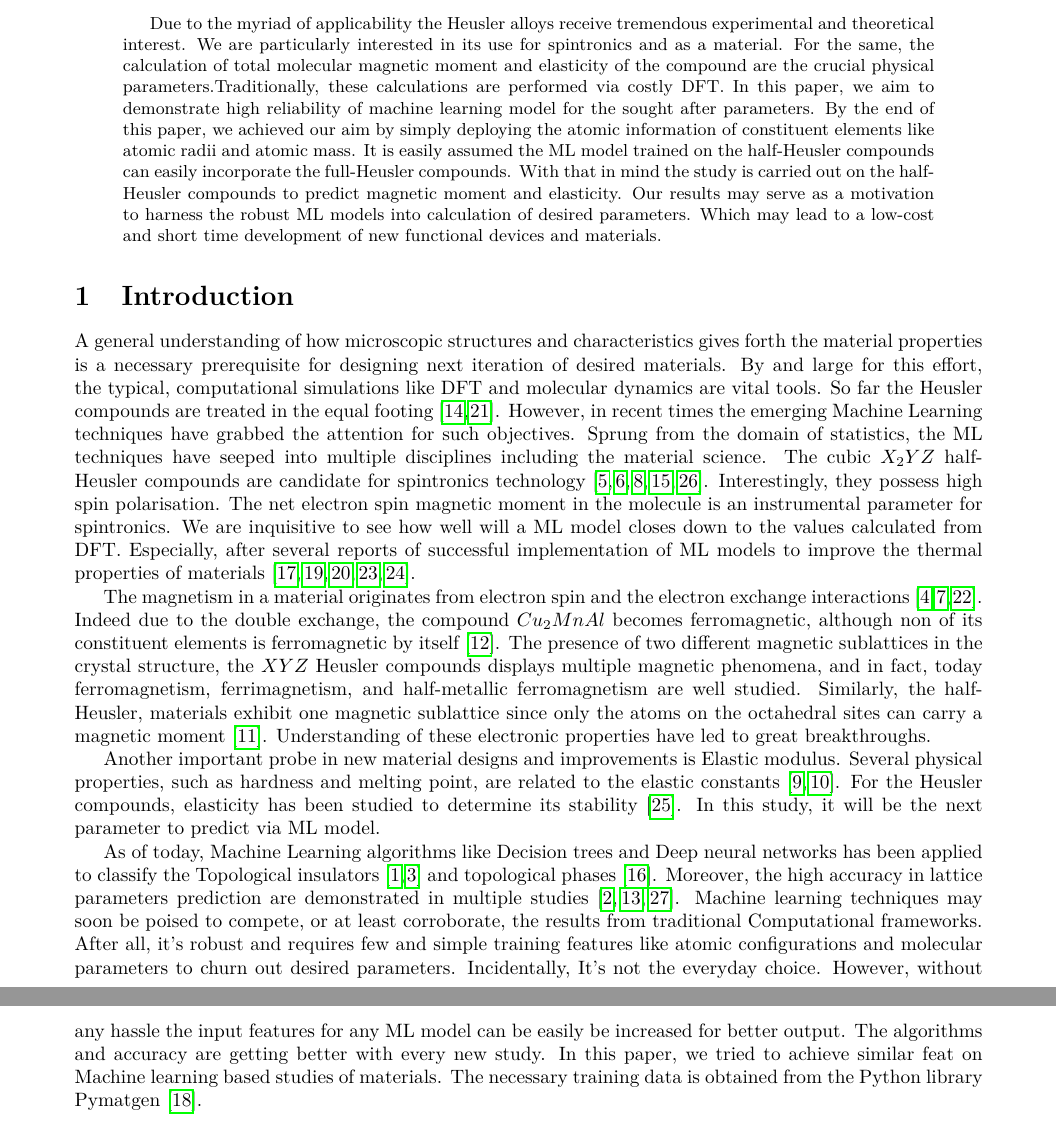
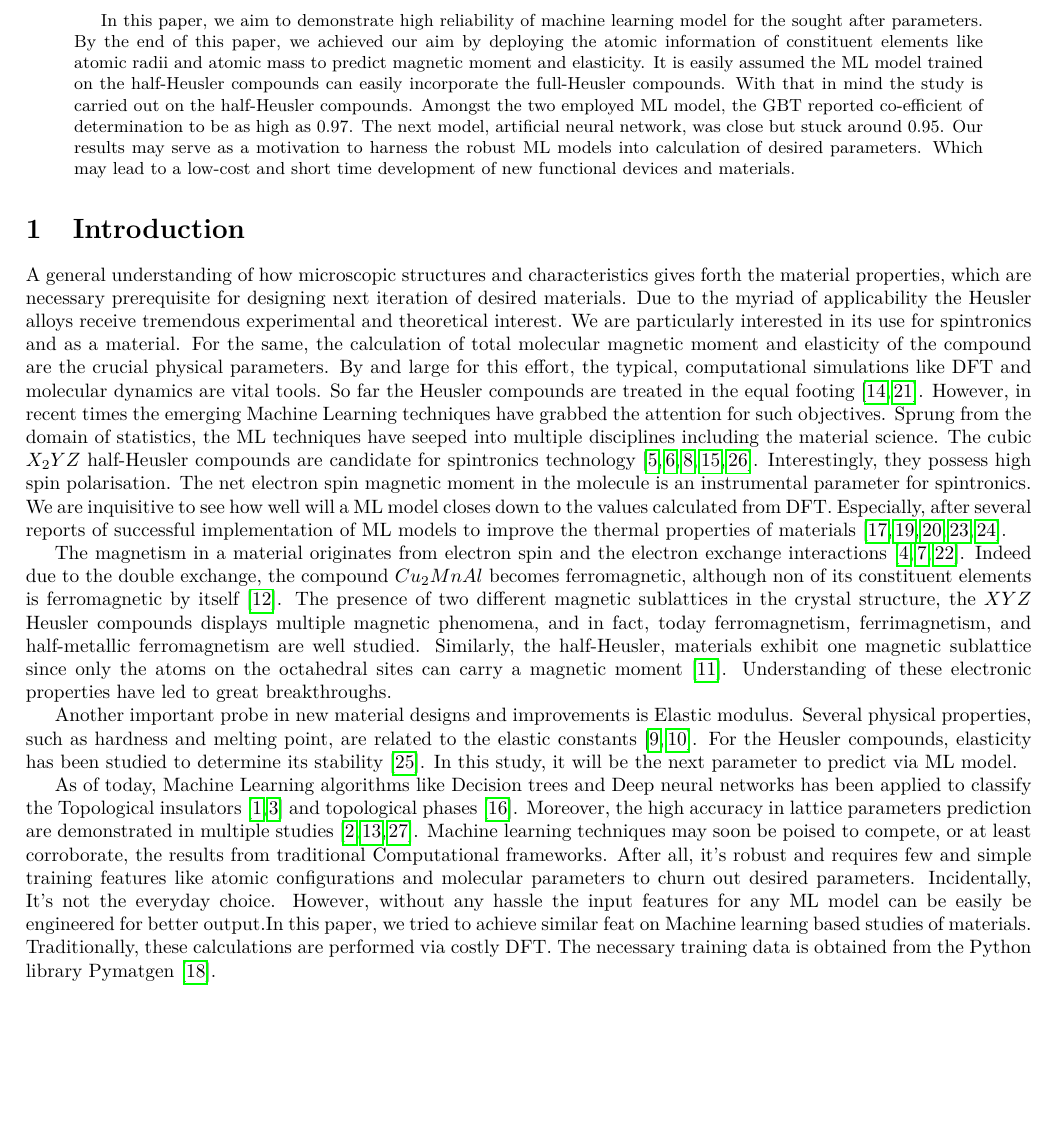
Before and after one commit to Pratha-Me/Half-Heusler-ML, a LaTeX paper (Tex/Test.tex): two parts of pages 1 and 2 of 3 before the commit and part of page 1 of 3 after it, the two joined at a grey line, cut so that both start at the same text, the shorter picture padded with empty space. Compiled offline with pdfLaTeX.

Commit message:
Abstract is edited

```diff
--- a/Tex/Test.tex
+++ b/Tex/Test.tex
@@ -13,7 +13,7 @@
 \usepackage{hyperref}
 \usepackage{cite}
 
-\usepackage[top=0.75in, bottom=1in, left=1in, right=1in]{geometry}
+\usepackage[top=0.5in, bottom=1in, left=0.65in, right=0.65in]{geometry}
 
 \title{Machine learning based prediction of magnetic properties for half‑Heusler compounds using atomic information}
 \author{Pramosh Shrestha}
@@ -29,17 +29,17 @@
 \maketitle
 
 \begin{abstract}
-Due to the myriad of applicability the Heusler alloys receive tremendous experimental and theoretical interest. We are particularly interested in its use for spintronics and as a material. For the same, the calculation of total molecular magnetic moment and elasticity of the compound are the crucial physical parameters.Traditionally, these calculations are performed via costly DFT. In this paper, we aim to demonstrate high reliability of machine learning model for the sought after parameters. By the end of this paper, we achieved our aim by simply deploying the atomic information of constituent elements like atomic radii and atomic mass. It is easily assumed the ML model trained on the half-Heusler compounds can easily incorporate the full-Heusler compounds. With that in mind the study is carried out on the half-Heusler compounds to predict magnetic moment and elasticity. Our results may serve as a motivation to harness the robust ML models into calculation of desired parameters. Which may lead to a low‑cost and short time development of new functional devices and materials.
+In this paper, we aim to demonstrate high reliability of machine learning model for the sought after parameters. By the end of this paper, we achieved our aim by deploying the atomic information of constituent elements like atomic radii and atomic mass to predict magnetic moment and elasticity. It is easily assumed the ML model trained on the half-Heusler compounds can easily incorporate the full-Heusler compounds. With that in mind the study is carried out on the half-Heusler compounds. Amongst the two employed ML model, the GBT reported co-efficient of determination to be as high as 0.97. The next model, artificial neural network, was close but stuck around 0.95. Our results may serve as a motivation to harness the robust ML models into calculation of desired parameters. Which may lead to a low‑cost and short time development of new functional devices and materials.
 \end{abstract}
 
 \section{Introduction}
-A general understanding of how microscopic structures and characteristics gives forth the material properties is a necessary prerequisite for designing next iteration of desired materials. By and large for this effort, the typical, computational simulations like DFT and molecular dynamics are vital tools. So far the Heusler compounds are treated in the equal footing\cite{srivastava2020investigation, khandy2017dft}. However, in recent times the emerging Machine Learning techniques have grabbed the attention for such objectives. Sprung from the domain of statistics, the ML techniques have seeped into multiple disciplines including the material science. The cubic ${X_2YZ}$ half-Heusler compounds are candidate for spintronics technology \cite{de1983new, feng2014first, zhang2017two, ma2017computational, dehghan2019d0}. Interestingly, they possess high spin polarisation. The net electron spin magnetic moment in the molecule is an instrumental parameter for spintronics. We are inquisitive to see how well will a ML model closes down to the values calculated from DFT. Especially, after several reports of successful implementation of ML models to improve the thermal properties of materials \cite{wan2019materials, ouyang2020accuracy, ouyang2021machine, wang2021prediction, miyazaki2021machine}.
+A general understanding of how microscopic structures and characteristics gives forth the material properties, which are necessary prerequisite for designing next iteration of desired materials. Due to the myriad of applicability the Heusler alloys receive tremendous experimental and theoretical interest. We are particularly interested in its use for spintronics and as a material. For the same, the calculation of total molecular magnetic moment and elasticity of the compound are the crucial physical parameters. By and large for this effort, the typical, computational simulations like DFT and molecular dynamics are vital tools. So far the Heusler compounds are treated in the equal footing\cite{srivastava2020investigation, khandy2017dft}. However, in recent times the emerging Machine Learning techniques have grabbed the attention for such objectives. Sprung from the domain of statistics, the ML techniques have seeped into multiple disciplines including the material science. The cubic ${X_2YZ}$ half-Heusler compounds are candidate for spintronics technology \cite{de1983new, feng2014first, zhang2017two, ma2017computational, dehghan2019d0}. Interestingly, they possess high spin polarisation. The net electron spin magnetic moment in the molecule is an instrumental parameter for spintronics. We are inquisitive to see how well will a ML model closes down to the values calculated from DFT. Especially, after several reports of successful implementation of ML models to improve the thermal properties of materials \cite{wan2019materials, ouyang2020accuracy, ouyang2021machine, wang2021prediction, miyazaki2021machine}.
 
 The magnetism in a material originates from electron spin and the electron exchange interactions\cite{dietl2009exchange, klitzing:qhe, commins:qhe}. Indeed due to the double exchange, the compound ${Cu_2MnAl}$ becomes ferromagnetic, although non of its constituent elements is ferromagnetic by itself\cite{heusler1903magnetisch}. The presence of two different magnetic sublattices in the crystal structure, the ${XYZ}$ Heusler compounds displays multiple magnetic phenomena, and in fact, today ferromagnetism, ferrimagnetism, and half-metallic ferromagnetism are well studied. Similarly, the half-Heusler, materials exhibit one magnetic sublattice since only the atoms on the octahedral sites can carry a magnetic moment \cite{graf2013magnetic}. Understanding of these electronic properties have led to great breakthroughs.
 
 Another important probe in new material designs and improvements is Elastic modulus. Several physical properties, such as hardness and melting point, are related to the elastic constants \cite{fine1984elastic, gilman2009chemistry}. For the Heusler compounds, elasticity has been studied to determine its stability\cite{wu2017critical}. In this study, it will be the next parameter to predict via ML model.
 
-As of today, Machine Learning algorithms like Decision trees and Deep neural networks has been applied to classify the Topological insulators\cite{claussen2020detection, andrejevic2020machine} and topological phases\cite{ming2019quantum}. Moreover, the high accuracy in lattice parameters prediction are demonstrated in multiple studies\cite{chonghe2003prediction, jiang2006prediction, zhang2020machine}. Machine learning techniques may soon be poised to compete, or at least corroborate, the results from traditional Computational frameworks. After all, it's robust and requires few and simple training features like atomic configurations and molecular parameters to churn out desired parameters. Incidentally, It's not the everyday choice. However, without any hassle the input features for any ML model can be easily be increased for better output. The algorithms and accuracy are getting better with every new study. In this paper, we tried to achieve similar feat on Machine learning based studies of materials. The necessary training data is obtained from the Python library Pymatgen\cite{ong2013python}.
+As of today, Machine Learning algorithms like Decision trees and Deep neural networks has been applied to classify the Topological insulators\cite{claussen2020detection, andrejevic2020machine} and topological phases\cite{ming2019quantum}. Moreover, the high accuracy in lattice parameters prediction are demonstrated in multiple studies\cite{chonghe2003prediction, jiang2006prediction, zhang2020machine}. Machine learning techniques may soon be poised to compete, or at least corroborate, the results from traditional Computational frameworks. After all, it's robust and requires few and simple training features like atomic configurations and molecular parameters to churn out desired parameters. Incidentally, It's not the everyday choice. However, without any hassle the input features for any ML model can be easily be engineered for better output.In this paper, we tried to achieve similar feat on Machine learning based studies of materials. Traditionally, these calculations are performed via costly DFT. The necessary training data is obtained from the Python library Pymatgen\cite{ong2013python}.
 
 \bibliographystyle{abbrv}
 \bibliography{ref.bib}
```
Also changed, not shown: Tex/Test.pdf.
